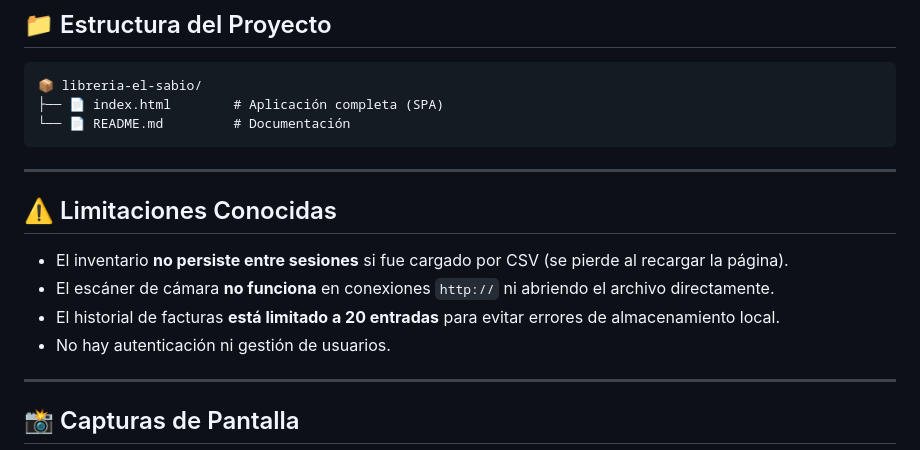
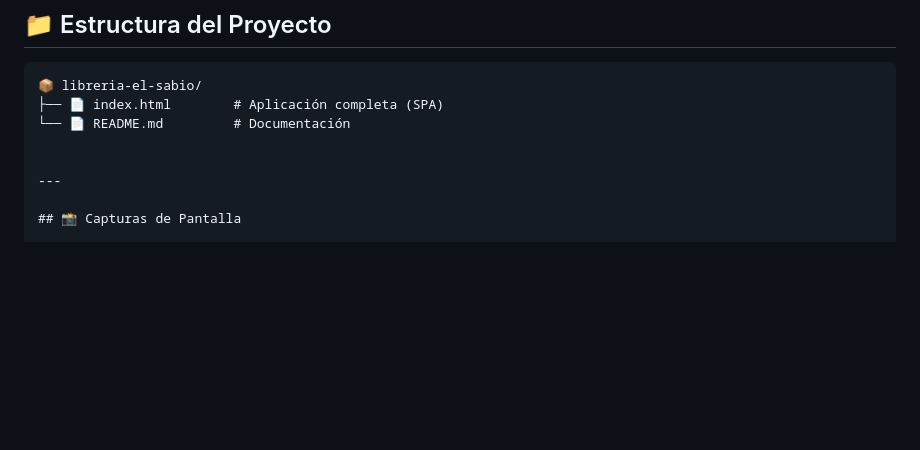
Before and after one commit to coderhouse2025-droid/Facturador, a Markdown page: README.md, the part around the change. Rendered like a GitHub page; blank space fills up the shorter version.

````diff
--- a/README.md
+++ b/README.md
@@ -113,16 +113,7 @@ El archivo se descarga con el nombre `factura_FAC-XXXX.pdf`.
 📦 libreria-el-sabio/
 ├── 📄 index.html        # Aplicación completa (SPA)
 └── 📄 README.md         # Documentación
-```
 
----
-
-## ⚠️ Limitaciones Conocidas
-
-- El inventario **no persiste entre sesiones** si fue cargado por CSV (se pierde al recargar la página).
-- El escáner de cámara **no funciona** en conexiones `http://` ni abriendo el archivo directamente.
-- El historial de facturas **está limitado a 20 entradas** para evitar errores de almacenamiento local.
-- No hay autenticación ni gestión de usuarios.
 
 ---
 
````
